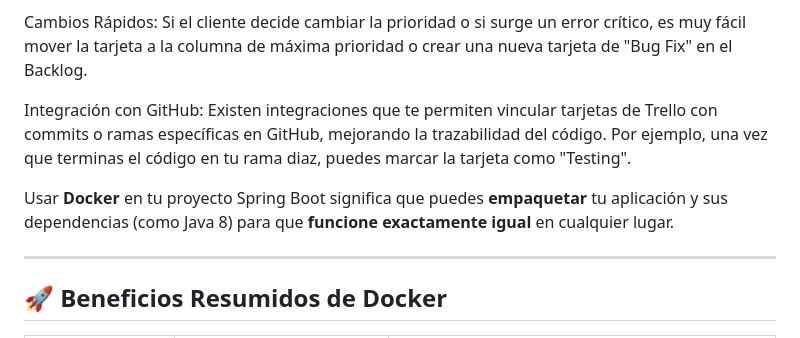
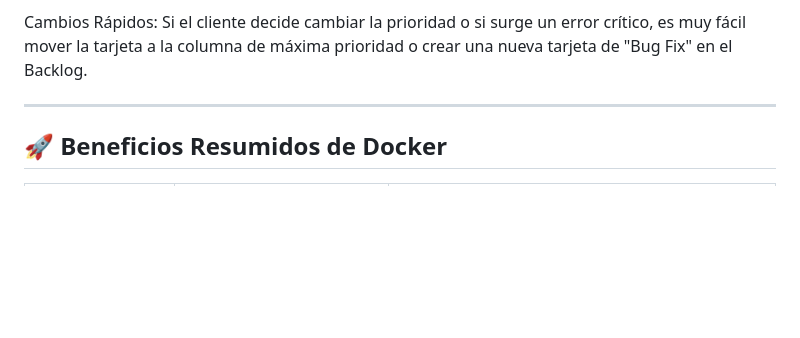
Before and after one commit to BelenADQ7u7/Proyecto-Herramientas-Desarrollo, a Markdown page: README.md, the part around the change. GitHub-like rendering; blank space fills up the shorter version.

```diff
--- a/README.md
+++ b/README.md
@@ -66,10 +66,7 @@ Trello es extremadamente simple y flexible, adaptándose bien a los cambios que
 
 Cambios Rápidos: Si el cliente decide cambiar la prioridad o si surge un error crítico, es muy fácil mover la tarjeta a la columna de máxima prioridad o crear una nueva tarjeta de "Bug Fix" en el Backlog.
 
-Integración con GitHub: Existen integraciones que te permiten vincular tarjetas de Trello con commits o ramas específicas en GitHub, mejorando la trazabilidad del código. Por ejemplo, una vez que terminas el código en tu rama diaz, puedes marcar la tarjeta como "Testing".
 
-
-Usar **Docker** en tu proyecto Spring Boot significa que puedes **empaquetar** tu aplicación y sus dependencias (como Java 8) para que **funcione exactamente igual** en cualquier lugar.
 
 ---
 
```
